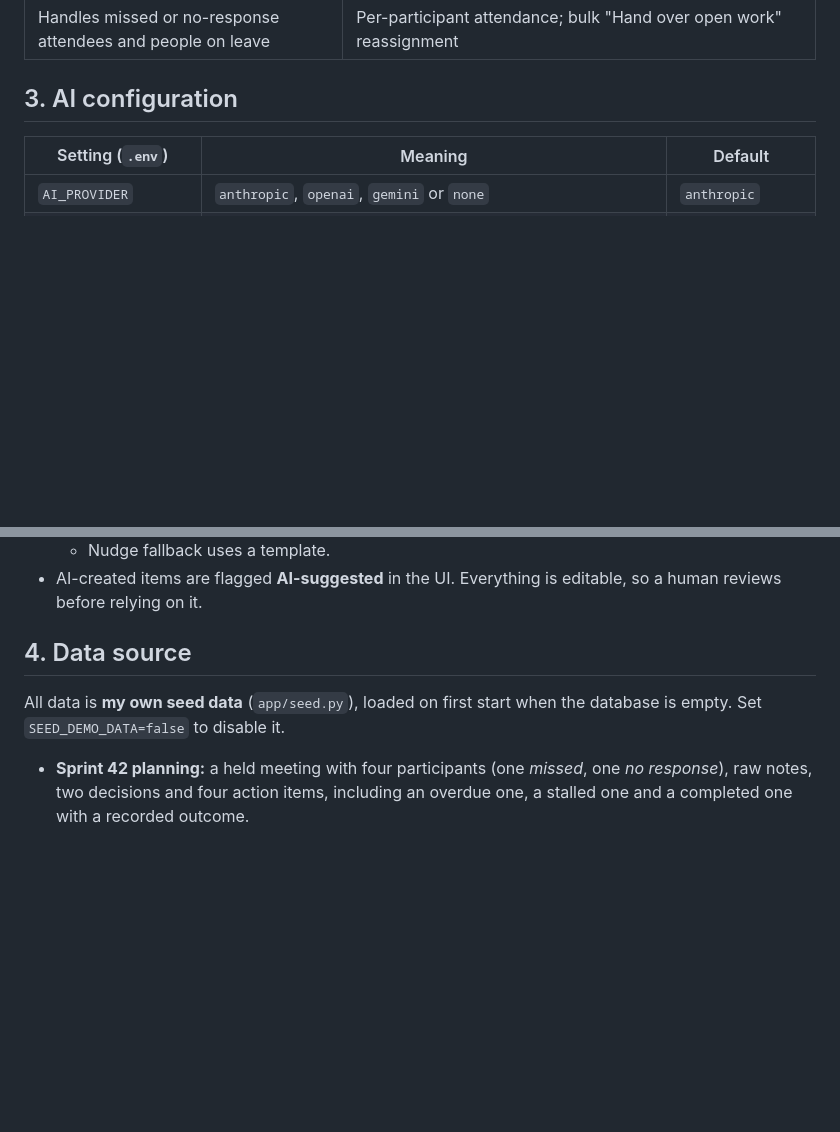
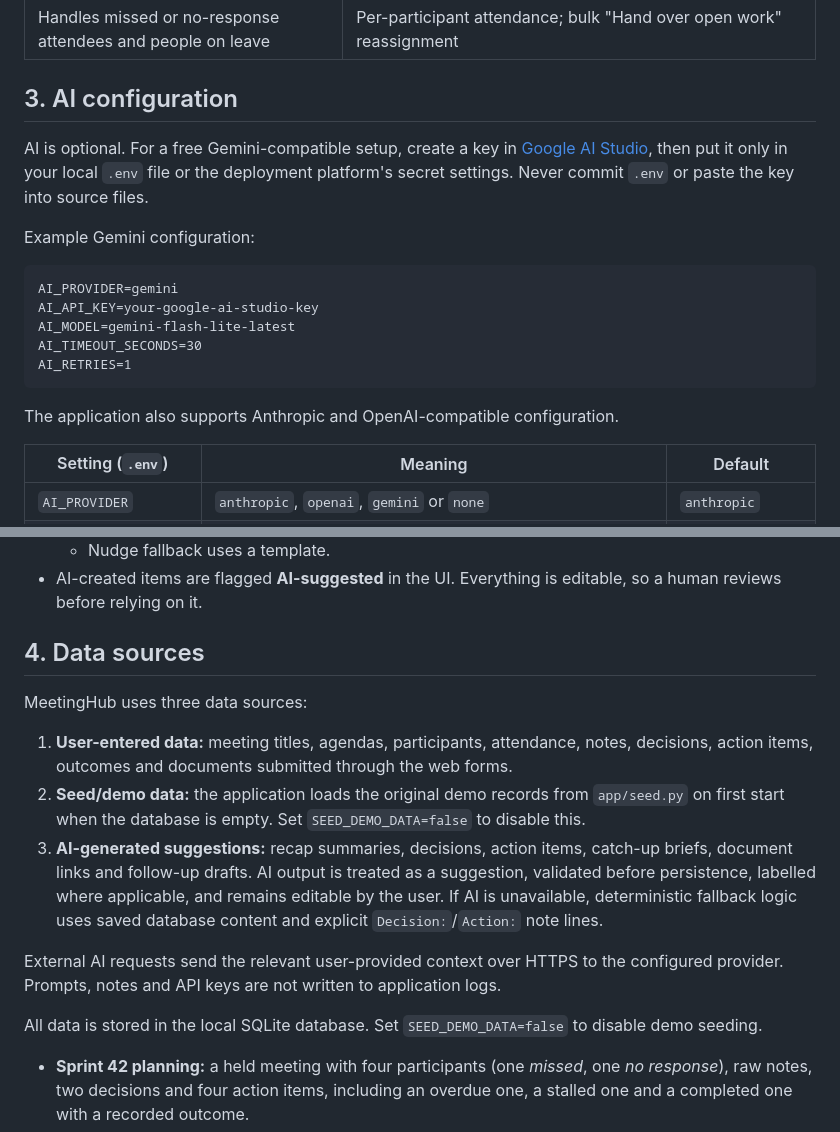
Before and after one commit to sanikasonavane25-blip/MeetingHub, a Markdown page: README.md, 2 parts joined by grey strips. Rendered like a GitHub page; blank space fills up the shorter version.

Commit message:
Document AI data and configuration
Co-authored-by: Copilot <223556219+Copilot@users.noreply.github.com>

````diff
--- a/README.md
+++ b/README.md
@@ -56,6 +56,23 @@ Open http://127.0.0.1:8000. Interactive API docs are at `/docs`. The database (`
 
 ## 3. AI configuration
 
+AI is optional. For a free Gemini-compatible setup, create a key in
+[Google AI Studio](https://aistudio.google.com/app/apikey), then put it only in
+your local `.env` file or the deployment platform's secret settings. Never commit
+`.env` or paste the key into source files.
+
+Example Gemini configuration:
+
+```dotenv
+AI_PROVIDER=gemini
+AI_API_KEY=your-google-ai-studio-key
+AI_MODEL=gemini-flash-lite-latest
+AI_TIMEOUT_SECONDS=30
+AI_RETRIES=1
+```
+
+The application also supports Anthropic and OpenAI-compatible configuration.
+
 | Setting (`.env`) | Meaning | Default |
 |---|---|---|
 | `AI_PROVIDER` | `anthropic`, `openai`, `gemini` or `none` | `anthropic` |
@@ -83,9 +100,28 @@ Open http://127.0.0.1:8000. Interactive API docs are at `/docs`. The database (`
   - Nudge fallback uses a template.
 - AI-created items are flagged **AI-suggested** in the UI. Everything is editable, so a human reviews before relying on it.
 
-## 4. Data source
+## 4. Data sources
 
-All data is **my own seed data** (`app/seed.py`), loaded on first start when the database is empty. Set `SEED_DEMO_DATA=false` to disable it.
+MeetingHub uses three data sources:
+
+1. **User-entered data:** meeting titles, agendas, participants, attendance,
+   notes, decisions, action items, outcomes and documents submitted through the
+   web forms.
+2. **Seed/demo data:** the application loads the original demo records from
+   `app/seed.py` on first start when the database is empty. Set
+   `SEED_DEMO_DATA=false` to disable this.
+3. **AI-generated suggestions:** recap summaries, decisions, action items,
+   catch-up briefs, document links and follow-up drafts. AI output is treated as
+   a suggestion, validated before persistence, labelled where applicable, and
+   remains editable by the user. If AI is unavailable, deterministic fallback
+   logic uses saved database content and explicit `Decision:`/`Action:` note lines.
+
+External AI requests send the relevant user-provided context over HTTPS to the
+configured provider. Prompts, notes and API keys are not written to application
+logs.
+
+All data is stored in the local SQLite database. Set `SEED_DEMO_DATA=false` to
+disable demo seeding.
 
 - **Sprint 42 planning:** a held meeting with four participants (one *missed*, one *no response*), raw notes, two decisions and four action items, including an overdue one, a stalled one and a completed one with a recorded outcome.
 - **Handover: Meera to Dev:** a planned work transfer with Meera marked *on leave* and raw handover notes you can run through the recap.
````
